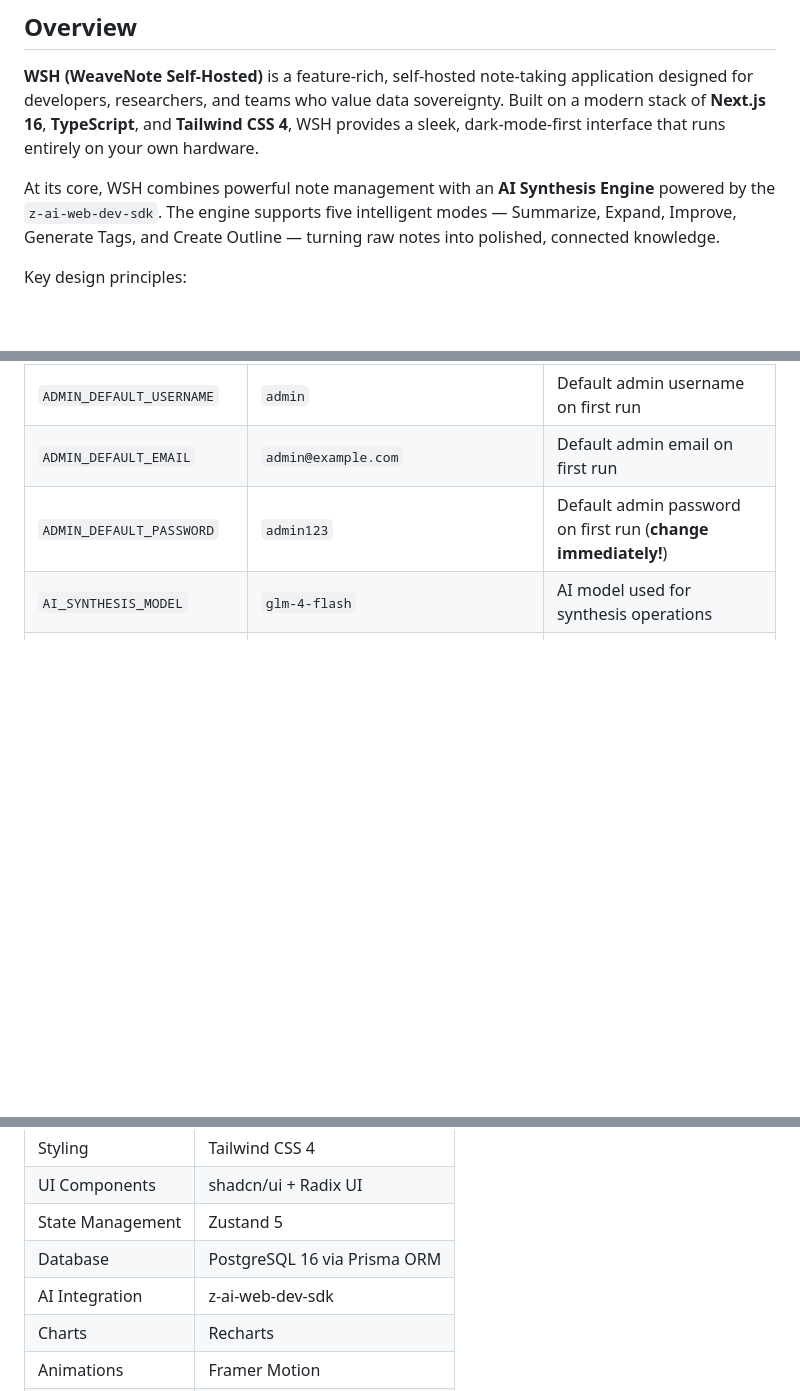
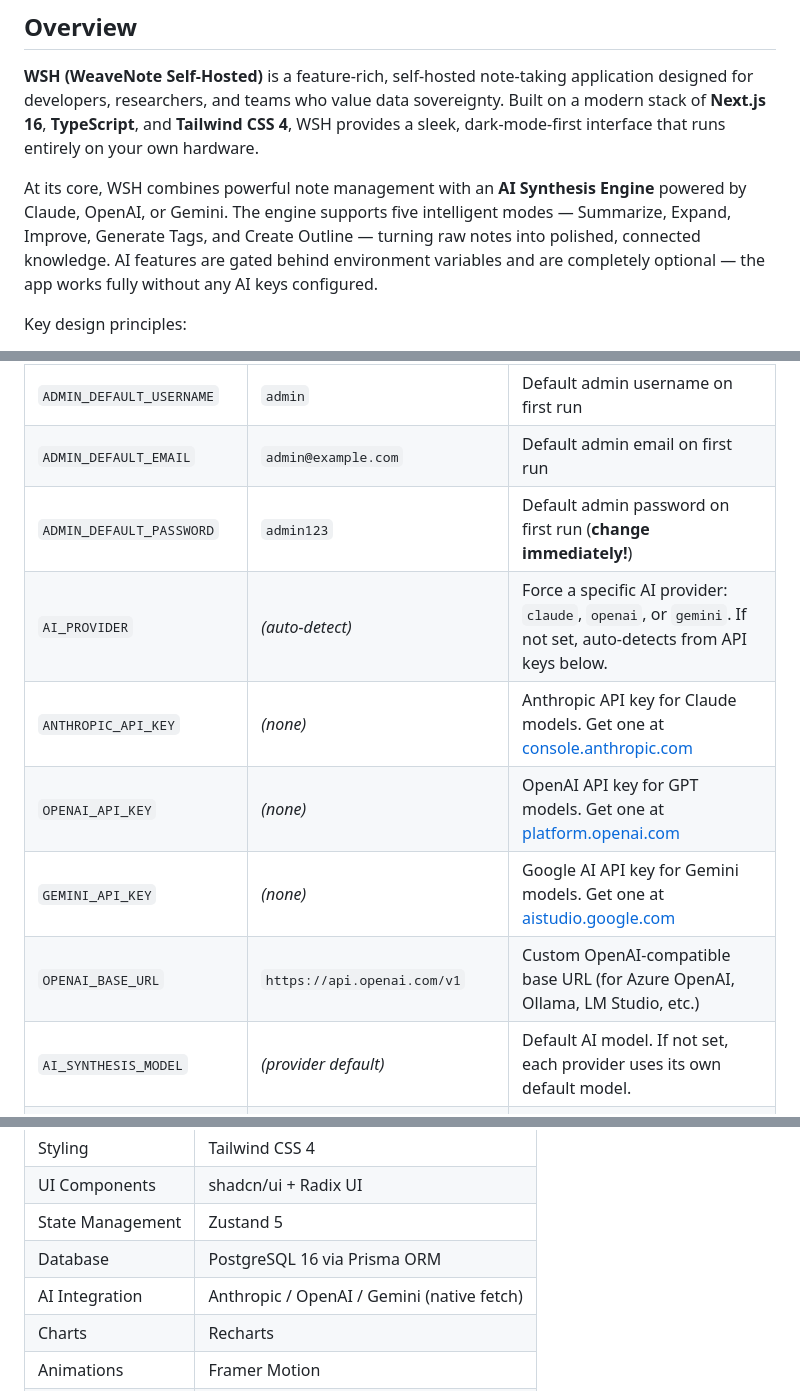
Before and after one commit to 141stfighterwing-collab/WSH, a Markdown page: README.md, 3 parts joined by grey strips. Drawn GitHub-style; blank space fills up the shorter version.

```diff
--- a/README.md
+++ b/README.md
@@ -47,7 +48,7 @@ Inspired by [WeaveNote](https://weavenote.com), WSH gives you full control over
 
 **WSH (WeaveNote Self-Hosted)** is a feature-rich, self-hosted note-taking application designed for developers, researchers, and teams who value data sovereignty. Built on a modern stack of **Next.js 16**, **TypeScript**, and **Tailwind CSS 4**, WSH provides a sleek, dark-mode-first interface that runs entirely on your own hardware.
 
-At its core, WSH combines powerful note management with an **AI Synthesis Engine** powered by the `z-ai-web-dev-sdk`. The engine supports five intelligent modes — Summarize, Expand, Improve, Generate Tags, and Create Outline — turning raw notes into polished, connected knowledge.
+At its core, WSH combines powerful note management with an **AI Synthesis Engine** powered by Claude, OpenAI, or Gemini. The engine supports five intelligent modes — Summarize, Expand, Improve, Generate Tags, and Create Outline — turning raw notes into polished, connected knowledge. AI features are gated behind environment variables and are completely optional — the app works fully without any AI keys configured.
 
 Key design principles:
 
@@ -802,7 +874,12 @@ Admin endpoint for retrieving application logs (filterable by level and time ran
 | `ADMIN_DEFAULT_USERNAME` | `admin` | Default admin username on first run |
 | `ADMIN_DEFAULT_EMAIL` | `admin@example.com` | Default admin email on first run |
 | `ADMIN_DEFAULT_PASSWORD` | `admin123` | Default admin password on first run (**change immediately!**) |
-| `AI_SYNTHESIS_MODEL` | `glm-4-flash` | AI model used for synthesis operations |
+| `AI_PROVIDER` | *(auto-detect)* | Force a specific AI provider: `claude`, `openai`, or `gemini`. If not set, auto-detects from API keys below. |
+| `ANTHROPIC_API_KEY` | *(none)* | Anthropic API key for Claude models. Get one at [console.anthropic.com](https://console.anthropic.com/) |
+| `OPENAI_API_KEY` | *(none)* | OpenAI API key for GPT models. Get one at [platform.openai.com](https://platform.openai.com/api-keys) |
+| `GEMINI_API_KEY` | *(none)* | Google AI API key for Gemini models. Get one at [aistudio.google.com](https://aistudio.google.com/apikey) |
+| `OPENAI_BASE_URL` | `https://api.openai.com/v1` | Custom OpenAI-compatible base URL (for Azure OpenAI, Ollama, LM Studio, etc.) |
+| `AI_SYNTHESIS_MODEL` | *(provider default)* | Default AI model. If not set, each provider uses its own default model. |
 | `AI_SYNTHESIS_TEMPERATURE` | `0.7` | AI response creativity (0.0–1.0) |
 | `AI_SYNTHESIS_MAX_TOKENS` | `4096` | Maximum tokens per AI response |
 | `AI_DAILY_LIMIT` | `800` | Maximum AI synthesis requests per day |
@@ -824,7 +901,7 @@ Admin endpoint for retrieving application logs (filterable by level and time ran
 | UI Components | shadcn/ui + Radix UI |
 | State Management | Zustand 5 |
 | Database | PostgreSQL 16 via Prisma ORM |
-| AI Integration | z-ai-web-dev-sdk |
+| AI Integration | Anthropic / OpenAI / Gemini (native fetch) |
 | Charts | Recharts |
 | Animations | Framer Motion |
 | Icons | Lucide React |
```
Also changed, not shown: other parts of README.md (+76 -4 lines), CHECKLIST.md (added, +243 -0 lines).
